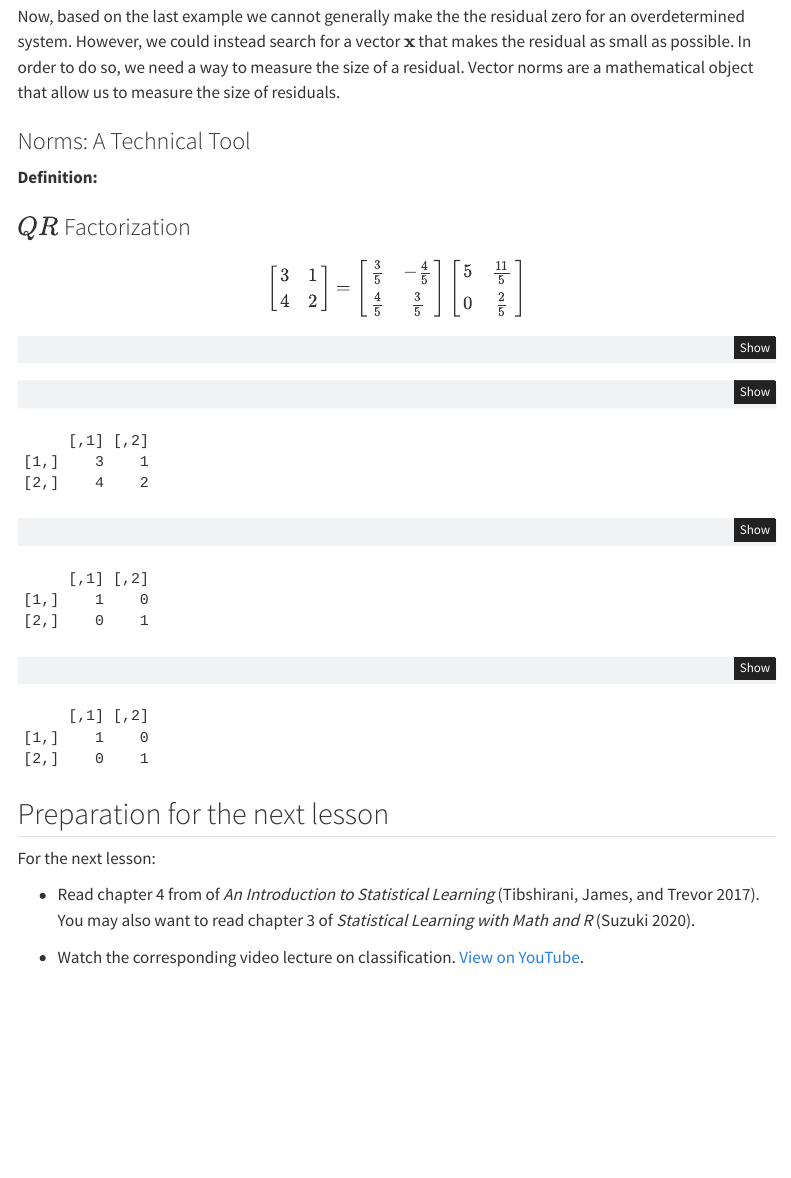
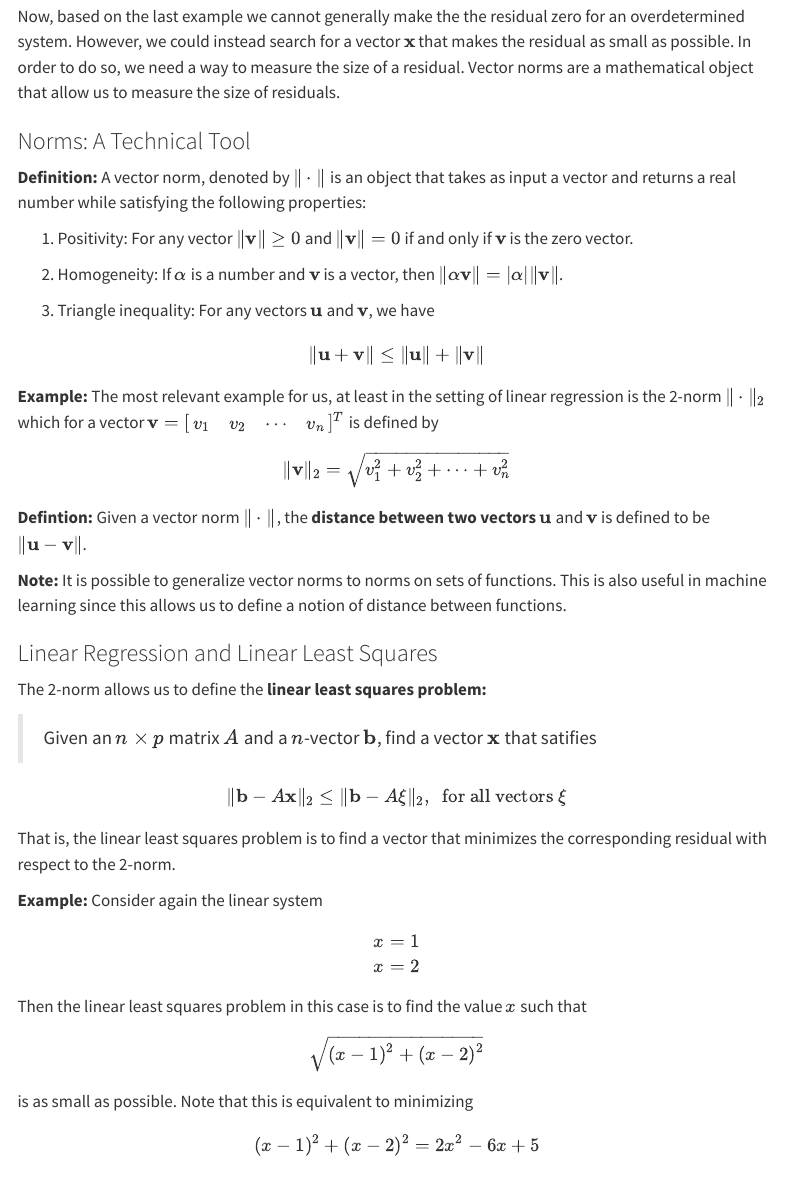
Before and after one commit to jmgraham30/ds_362_site, a Quarto document (lesson03/index.qmd): the page in a window 1100 px wide, from 5080 px down. Rendered offline with R 4.5, knitr and Pandoc in place of Quarto, with nearby package versions; some code elsewhere in the file could not run offline; menus at the side of the page are left out.

Commit message:
update lesson03

```diff
--- a/lesson03/index.qmd
+++ b/lesson03/index.qmd
@@ -213,7 +213,60 @@ Now, based on the last example we cannot generally make the the residual zero fo
 
 ### Norms: A Technical Tool
 
-**Definition:**
+**Definition:** A vector norm, denoted by $\|\cdot \|$ is an object that takes as input a vector and returns a real number while satisfying the following properties:
+
+1. Positivity: For any vector $\|{\bf v}\| \geq 0$ and $\|{\bf v}\| = 0$ if and only if ${\bf v}$ is the zero vector.
+
+2. Homogeneity: If $\alpha$ is a number and ${\bf v}$ is a vector, then $\|\alpha {\bf v}\| = |\alpha| \|{\bf v}\|$.
+
+3. Triangle inequality: For any vectors ${\bf u}$ and ${\bf v}$, we have
+
+$$
+\|{\bf u} + {\bf v} \| \leq \|{\bf u}\| + \|{\bf v}\|
+$$
+**Example:** The most relevant example for us, at least in the setting of linear regression is the 2-norm $\|\cdot\|_{2}$ which for a vector ${\bf v} = [\begin{array}{cccc} v_{1} & v_{2} & \cdots & v_{n} \end{array}]^{T}$ is defined by
+
+$$
+\|{\bf v}\|_{2} = \sqrt{v_{1}^2 + v_{2}^{2} + \cdots + v_{n}^{2}}
+$$
+
+**Defintion:** Given a vector norm $\|\cdot\|$, the **distance between two vectors** ${\bf u}$ and ${\bf v}$ is defined to be $\|{\bf u} - {\bf v}\|$.
+
+**Note:** It is possible to generalize vector norms to norms on sets of functions. This is also useful in machine learning since this allows us to define a notion of distance between functions.
+
+
+### Linear Regression and Linear Least Squares
+
+The 2-norm allows us to define the **linear least squares problem:**
+
+> Given an $n \times p$ matrix $A$ and a $n$-vector ${\bf b}$, find a vector ${\bf x}$ that satifies
+
+$$
+\|{\bf b} - A{\bf x}\|_{2} \leq \|{\bf b} - A{\bf \xi}\|_{2} , \ \ \text{for all vectors } {\bf \xi}
+$$
+That is, the linear least squares problem is to find a vector that minimizes the corresponding residual with respect to the 2-norm.
+
+**Example:** Consider again the linear  system
+
+$$
+\begin{align*}
+x &= 1 \\
+x &= 2
+\end{align*}
+$$
+
+Then the linear least squares problem in this case is to find the value $x$ such that
+
+$$
+\sqrt{(x-1)^2 + (x-2)^2}
+$$
+
+is as small as possible. Note that this is equivalent to minimizing
+
+$$
+(x-1)^2 + (x-2)^2 = 2x^2 - 6x + 5
+$$
+
 
 ### $QR$ Factorization
 
```
Also changed, not shown: 2 other files.
